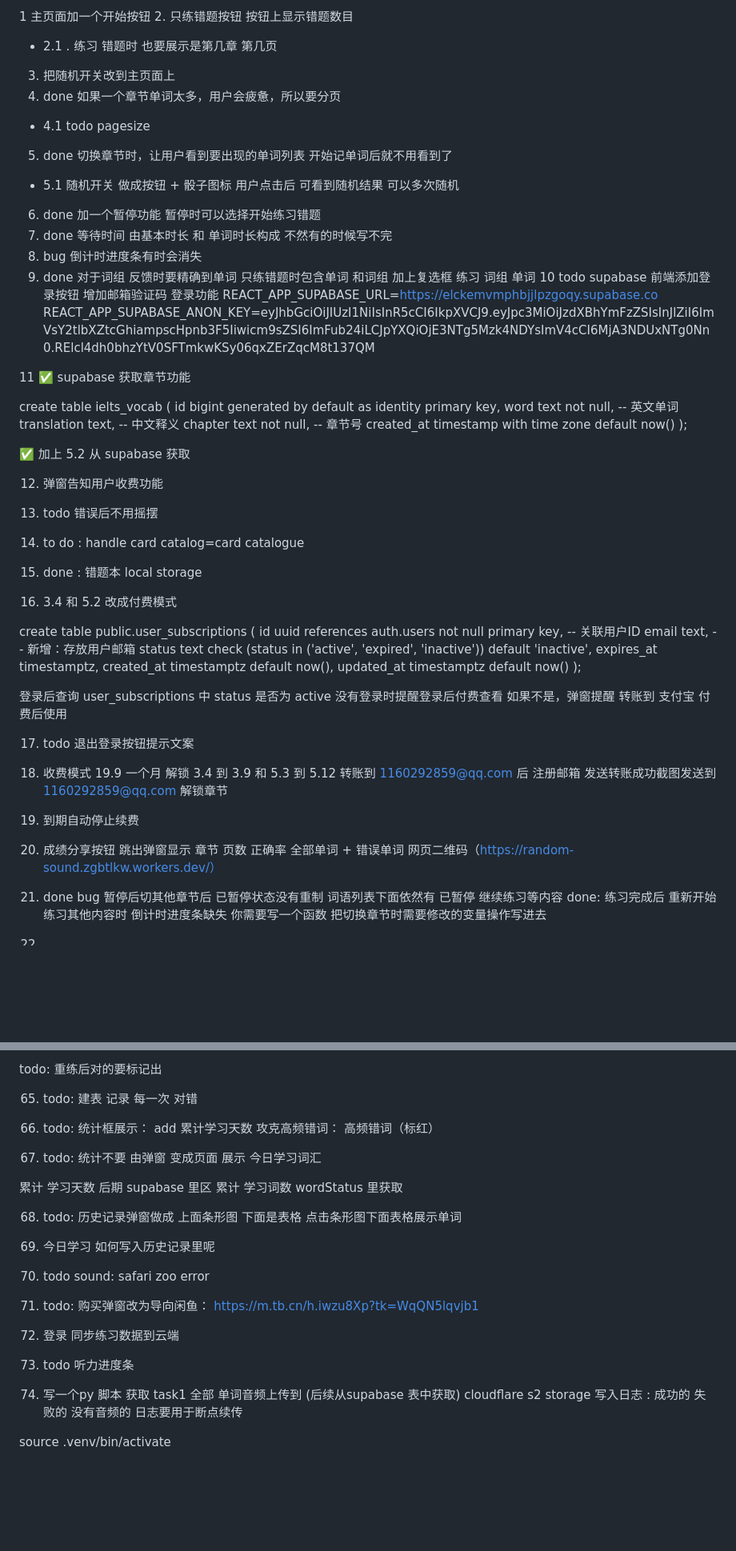
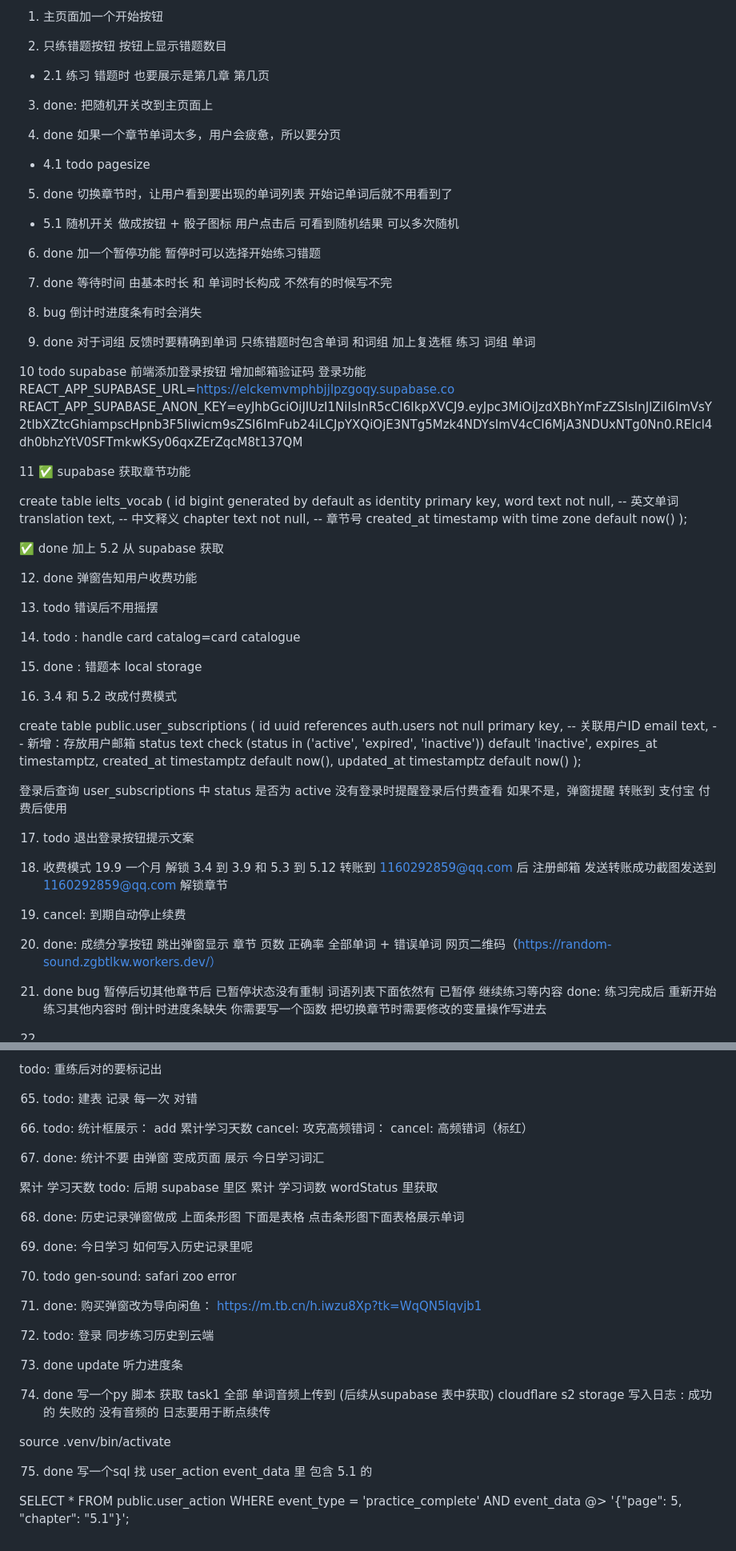
Before and after one commit to TomLkw/random-sound, a Markdown page: need.md, 2 parts joined by grey strips. Shown at 80% size. Rendered like a GitHub page; blank space fills up the shorter version.

Commit message:
update need

```diff
--- a/need.md
+++ b/need.md
@@ -1,7 +1,10 @@
-1 主页面加一个开始按钮
+1. 主页面加一个开始按钮
+
 2. 只练错题按钮 按钮上显示错题数目
- - 2.1 . 练习 错题时 也要展示是第几章 第几页
-3. 把随机开关改到主页面上
+ - 2.1 练习 错题时 也要展示是第几章 第几页
+
+3. done: 把随机开关改到主页面上
+
 4. done 如果一个章节单词太多，用户会疲惫，所以要分页
  - 4.1 todo pagesize
 5. done 切换章节时，让用户看到要出现的单词列表 开始记单词后就不用看到了
@@ -9,10 +12,12 @@
 6. done 加一个暂停功能 暂停时可以选择开始练习错题
 7. done 等待时间 由基本时长 和 单词时长构成 不然有的时候写不完
 8. bug 倒计时进度条有时会消失
+
 9. done 对于词组
 反馈时要精确到单词
  只练错题时包含单词 和词组
 加上复选框 练习 词组 单词
+
 10 todo supabase 前端添加登录按钮 增加邮箱验证码 登录功能
 REACT_APP_SUPABASE_URL=https://elckemvmphbjjlpzgoqy.supabase.co
 REACT_APP_SUPABASE_ANON_KEY=eyJhbGciOiJIUzI1NiIsInR5cCI6IkpXVCJ9.eyJpc3MiOiJzdXBhYmFzZSIsInJlZiI6ImVsY2tlbXZtcGhiampscHpnb3F5Iiwicm9sZSI6ImFub24iLCJpYXQiOjE3NTg5Mzk4NDYsImV4cCI6MjA3NDUxNTg0Nn0.RElcl4dh0bhzYtV0SFTmkwKSy06qxZErZqcM8t137QM
@@ -27,12 +32,15 @@ create table ielts_vocab (
   created_at timestamp with time zone default now()
 );
 
-✅ 加上 5.2 从 supabase 获取
+✅ done 加上 5.2 从 supabase 获取
 
 
-12. 弹窗告知用户收费功能
+12. done 弹窗告知用户收费功能
+
 13. todo 错误后不用摇摆
-14. to do : handle card catalog=card catalogue
+
+14. todo : handle card catalog=card catalogue
+
 15. done : 错题本 local storage
 
 16. 3.4 和 5.2 改成付费模式
@@ -50,14 +58,14 @@ create table public.user_subscriptions (
 没有登录时提醒登录后付费查看
 如果不是，弹窗提醒 转账到 支付宝 付费后使用
 
-
 17. todo 退出登录按钮提示文案
 
 18. 收费模式 19.9 一个月 解锁 3.4 到 3.9 和 5.3 到 5.12
 转账到 1160292859@qq.com 后 注册邮箱 发送转账成功截图发送到 1160292859@qq.com 解锁章节
 
-19. 到期自动停止续费
-20. 成绩分享按钮 跳出弹窗显示 章节 页数 正确率 全部单词 + 错误单词
+19. cancel: 到期自动停止续费
+
+20. done: 成绩分享按钮 跳出弹窗显示 章节 页数 正确率 全部单词 + 错误单词
 网页二维码（https://random-sound.zgbtlkw.workers.dev/）
 
 21. done bug 暂停后切其他章节后 已暂停状态没有重制
@@ -207,33 +215,40 @@ todo: 重练后对的要标记出
 66. todo:
 统计框展示：
 add 累计学习天数
-攻克高频错词：
-高频错词（标红）
+cancel: 攻克高频错词：
+cancel: 高频错词（标红）
 
-67. todo:
+67. done:
 统计不要 由弹窗 变成页面
 展示 今日学习词汇
 
-累计 学习天数 后期 supabase 里区
+累计 学习天数 todo: 后期 supabase 里区
 累计 学习词数 wordStatus 里获取
 
-68. todo: 历史记录弹窗做成 上面条形图 下面是表格 点击条形图下面表格展示单词
+68. done: 历史记录弹窗做成 上面条形图 下面是表格 点击条形图下面表格展示单词
 
-69. 今日学习 如何写入历史记录里呢
+69. done: 今日学习 如何写入历史记录里呢
 
-70. todo sound: safari zoo error
+70. todo gen-sound: safari zoo error
 
-71. todo: 购买弹窗改为导向闲鱼： https://m.tb.cn/h.iwzu8Xp?tk=WqQN5lqvjb1
+71. done: 购买弹窗改为导向闲鱼： https://m.tb.cn/h.iwzu8Xp?tk=WqQN5lqvjb1
 
 
-72.  登录 同步练习数据到云端
+72.  todo: 登录 同步练习历史到云端
 
-73. todo 听力进度条
+73. done update 听力进度条
 
-74. 写一个py 脚本
+74. done 写一个py 脚本
 获取 task1 全部 单词音频上传到 (后续从supabase 表中获取)
 cloudflare s2 storage
 写入日志 : 成功的 失败的 没有音频的
 日志要用于断点续传
 
 source .venv/bin/activate
+
+75. done 写一个sql 找 user_action event_data 里 包含 5.1 的
+
+SELECT *
+FROM public.user_action
+WHERE event_type = 'practice_complete'
+  AND event_data @> '{"page": 5, "chapter": "5.1"}';
```
